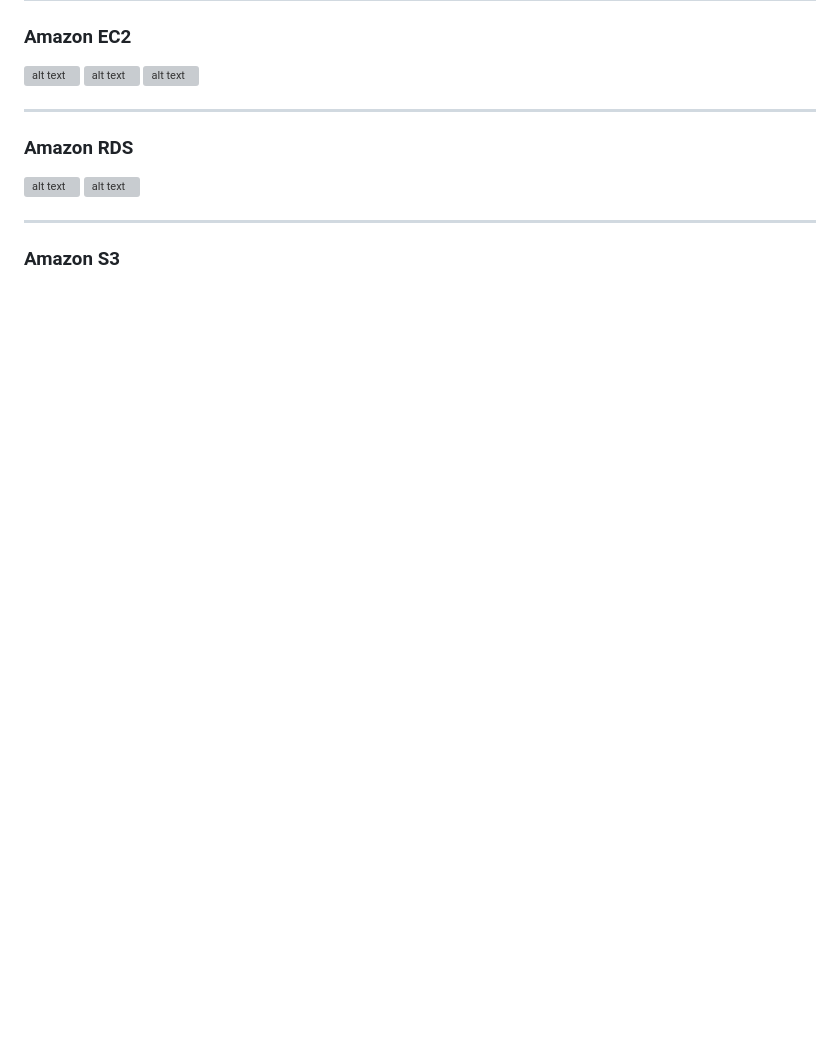
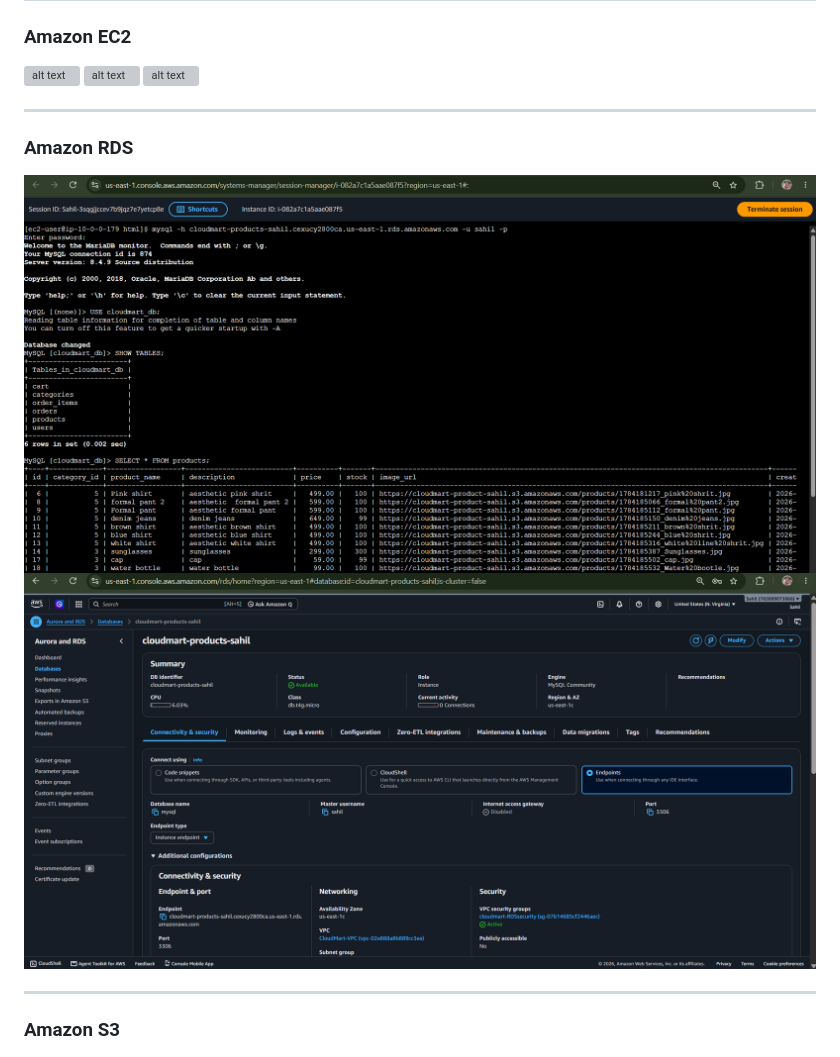
Before and after one commit to sahildewa/CloudMart, a Markdown page: README.md, the part around the change. GitHub-like rendering; blank space fills up the shorter version; grey boxes are pictures that could not be loaded.

```diff
--- a/README.md
+++ b/README.md
@@ -130,8 +130,8 @@ The application follows a highly available AWS architecture.
 
 ### Amazon RDS
 
-![alt text](rds/DBstructure.png)
-![alt text](rds/connectivity.png)
+![alt text](images/rds/DBstructure.png)
+![alt text](images/rds/connectivity.png)
 
 ---
 
```
